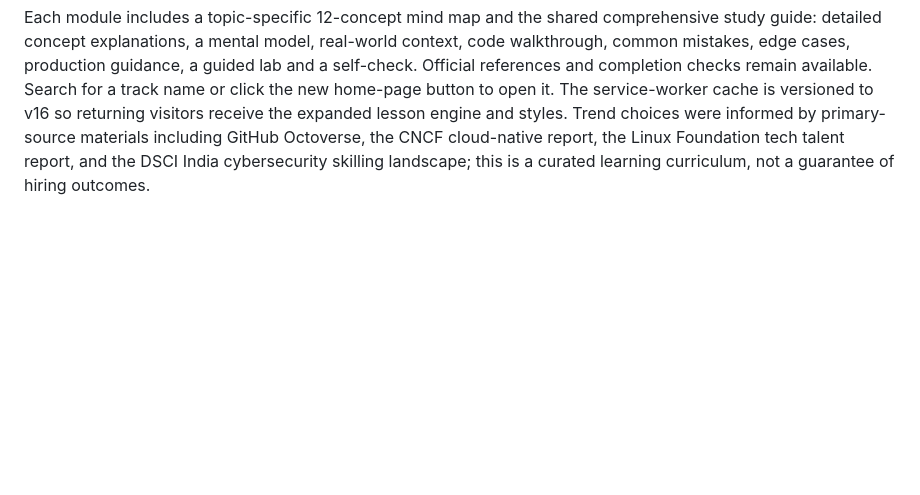
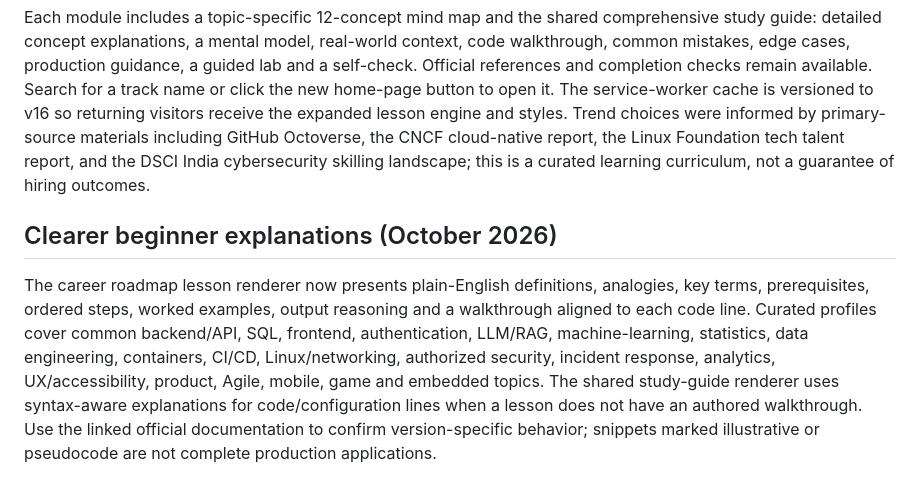
Before and after one commit to preethamofficial/carrier-guidence, a Markdown page: CodeAtlas_Website/README.md, the part around the change. GitHub-like rendering; blank space fills up the shorter version.

Commit message:
Document clearer beginner explanations and code walkthroughs

```diff
--- a/CodeAtlas_Website/README.md
+++ b/CodeAtlas_Website/README.md
@@ -100,3 +100,8 @@ The home page includes **Explore AI, DevOps, Cybersecurity & More** in addition
 - **Tools & Professional Workflow:** Git/GitHub, VS Code, API clients, database workbenches, terminal/CLI, AI utilization, office/data reporting tools, documentation and secure collaboration.
 
 Each module includes a topic-specific 12-concept mind map and the shared comprehensive study guide: detailed concept explanations, a mental model, real-world context, code walkthrough, common mistakes, edge cases, production guidance, a guided lab and a self-check. Official references and completion checks remain available. Search for a track name or click the new home-page button to open it. The service-worker cache is versioned to v16 so returning visitors receive the expanded lesson engine and styles. Trend choices were informed by primary-source materials including GitHub Octoverse, the CNCF cloud-native report, the Linux Foundation tech talent report, and the DSCI India cybersecurity skilling landscape; this is a curated learning curriculum, not a guarantee of hiring outcomes.
+
+
+## Clearer beginner explanations (October 2026)
+
+The career roadmap lesson renderer now presents plain-English definitions, analogies, key terms, prerequisites, ordered steps, worked examples, output reasoning and a walkthrough aligned to each code line. Curated profiles cover common backend/API, SQL, frontend, authentication, LLM/RAG, machine-learning, statistics, data engineering, containers, CI/CD, Linux/networking, authorized security, incident response, analytics, UX/accessibility, product, Agile, mobile, game and embedded topics. The shared study-guide renderer uses syntax-aware explanations for code/configuration lines when a lesson does not have an authored walkthrough. Use the linked official documentation to confirm version-specific behavior; snippets marked illustrative or pseudocode are not complete production applications.
```
